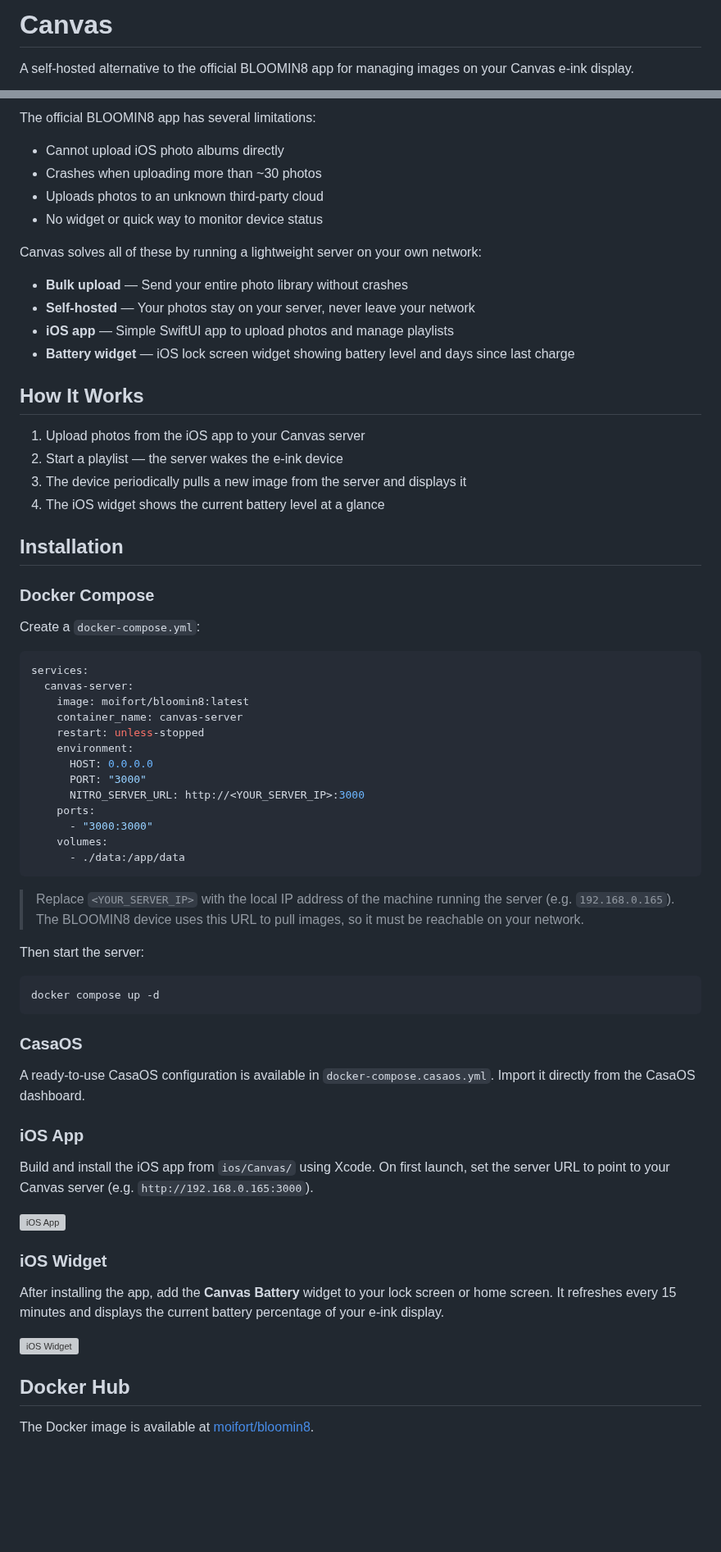
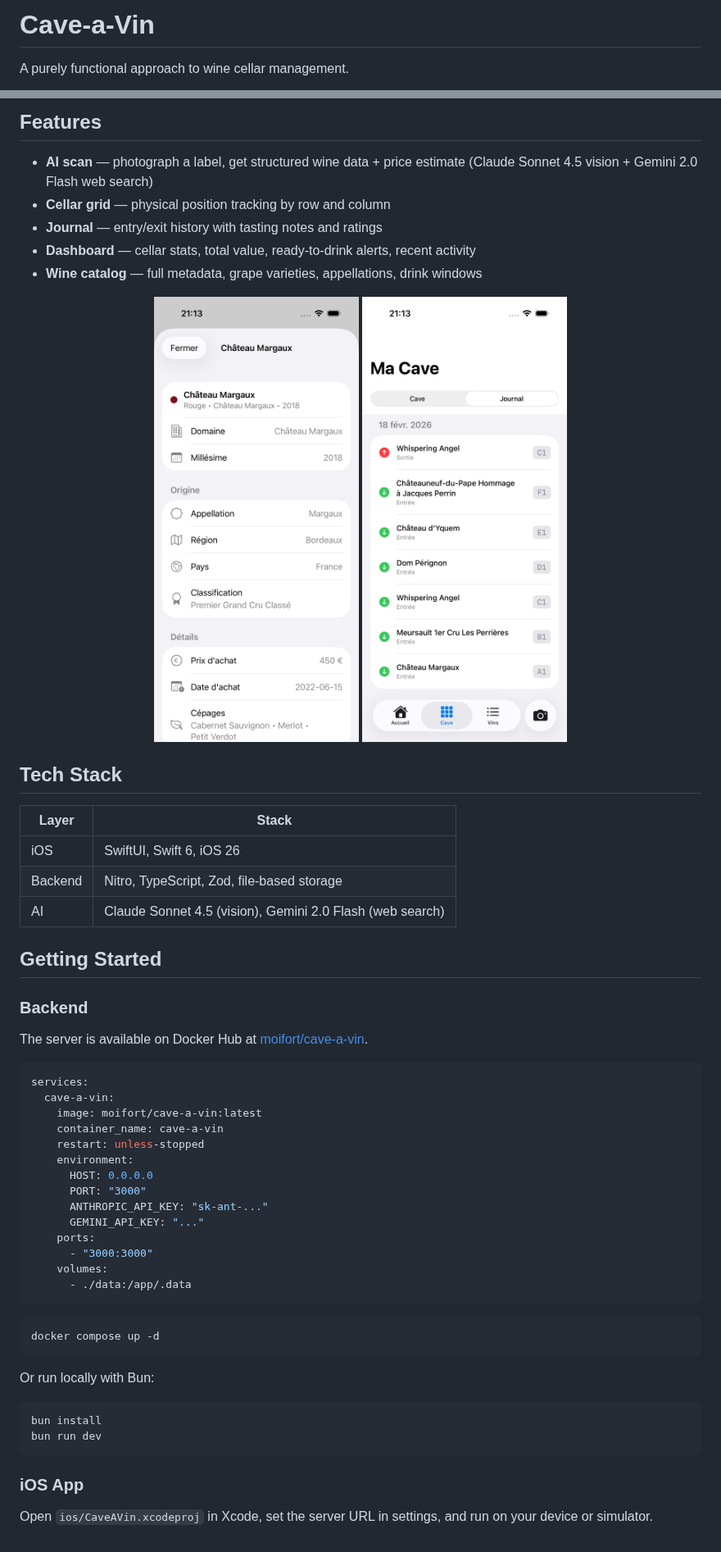
Before and after one commit to moifort/vinarium, a Markdown page: README.md, 2 parts joined by grey strips. Shown at 82% size. Rendered like a GitHub page; pictures changed too: screenshots/journal.png (added), screenshots/wine-detail.png (added); blank space fills up the shorter version; grey boxes are pictures that could not be loaded.

Commit message:
docs: rewrite README for Cave-a-Vin with app screenshots
Replace the old Canvas/BLOOMIN8 README with Cave-a-Vin content
including 5 screenshots captured from the iOS Simulator, features,
tech stack, Docker Hub setup (moifort/cave-a-vin), and local dev
instructions.

Co-Authored-By: Claude Opus 4.6 <noreply@anthropic.com>

````diff
--- a/README.md
+++ b/README.md
@@ -1,4 +1,4 @@
-# Canvas
+# Cave-a-Vin
 
-A self-hosted alternative to the official BLOOMIN8 app for managing images on your Canvas e-ink display.
+A purely functional approach to wine cellar management.
 
@@ -6,71 +10,59 @@ A self-hosted alternative to the official BLOOMIN8 app for managing images on yo
 
-The official BLOOMIN8 app has several limitations:
+## Features
 
-- Cannot upload iOS photo albums directly
-- Crashes when uploading more than ~30 photos
-- Uploads photos to an unknown third-party cloud
-- No widget or quick way to monitor device status
+- **AI scan** — photograph a label, get structured wine data + price estimate (Claude Sonnet 4.5 vision + Gemini 2.0 Flash web search)
+- **Cellar grid** — physical position tracking by row and column
+- **Journal** — entry/exit history with tasting notes and ratings
+- **Dashboard** — cellar stats, total value, ready-to-drink alerts, recent activity
+- **Wine catalog** — full metadata, grape varieties, appellations, drink windows
 
-Canvas solves all of these by running a lightweight server on your own network:
+<p align="center">
+  <img src="screenshots/wine-detail.png" width="250" alt="Wine detail">
+  <img src="screenshots/journal.png" width="250" alt="Journal">
+</p>
 
-- **Bulk upload** — Send your entire photo library without crashes
-- **Self-hosted** — Your photos stay on your server, never leave your network
-- **iOS app** — Simple SwiftUI app to upload photos and manage playlists
-- **Battery widget** — iOS lock screen widget showing battery level and days since last charge
+## Tech Stack
 
-## How It Works
+| Layer | Stack |
+|-------|-------|
+| iOS | SwiftUI, Swift 6, iOS 26 |
+| Backend | Nitro, TypeScript, Zod, file-based storage |
+| AI | Claude Sonnet 4.5 (vision), Gemini 2.0 Flash (web search) |
 
-1. Upload photos from the iOS app to your Canvas server
-2. Start a playlist — the server wakes the e-ink device
-3. The device periodically pulls a new image from the server and displays it
-4. The iOS widget shows the current battery level at a glance
+## Getting Started
 
-## Installation
+### Backend
 
-### Docker Compose
-
-Create a `docker-compose.yml`:
+The server is available on Docker Hub at [moifort/cave-a-vin](https://hub.docker.com/r/moifort/cave-a-vin).
 
 ```yaml
 services:
-  canvas-server:
-    image: moifort/bloomin8:latest
-    container_name: canvas-server
+  cave-a-vin:
+    image: moifort/cave-a-vin:latest
+    container_name: cave-a-vin
     restart: unless-stopped
     environment:
       HOST: 0.0.0.0
       PORT: "3000"
-      NITRO_SERVER_URL: http://<YOUR_SERVER_IP>:3000
+      ANTHROPIC_API_KEY: "sk-ant-..."
+      GEMINI_API_KEY: "..."
     ports:
       - "3000:3000"
     volumes:
-      - ./data:/app/data
+      - ./data:/app/.data
 ```
-
-> Replace `<YOUR_SERVER_IP>` with the local IP address of the machine running the server (e.g. `192.168.0.165`). The BLOOMIN8 device uses this URL to pull images, so it must be reachable on your network.
-
-Then start the server:
 
 ```bash
 docker compose up -d
 ```
 
-### CasaOS
+Or run locally with Bun:
 
-A ready-to-use CasaOS configuration is available in `docker-compose.casaos.yml`. Import it directly from the CasaOS dashboard.
+```bash
+bun install
+bun run dev
+```
 
 ### iOS App
 
-Build and install the iOS app from `ios/Canvas/` using Xcode. On first launch, set the server URL to point to your Canvas server (e.g. `http://192.168.0.165:3000`).
-
-![iOS App](ios.PNG)
-
-### iOS Widget
-
-After installing the app, add the **Canvas Battery** widget to your lock screen or home screen. It refreshes every 15 minutes and displays the current battery percentage of your e-ink display.
-
-![iOS Widget](ios-widget.PNG)
-
-## Docker Hub
-
-The Docker image is available at [moifort/bloomin8](https://hub.docker.com/r/moifort/bloomin8).
+Open `ios/CaveAVin.xcodeproj` in Xcode, set the server URL in settings, and run on your device or simulator.
````
Also changed, not shown: other parts of README.md (+5 -1 lines), screenshots/cellar.png (added), screenshots/dashboard.png (added), screenshots/wine-list.png (added).
